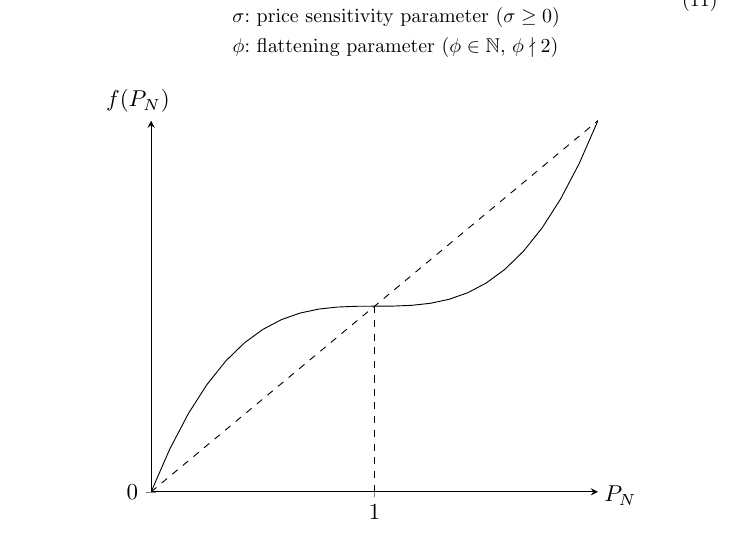
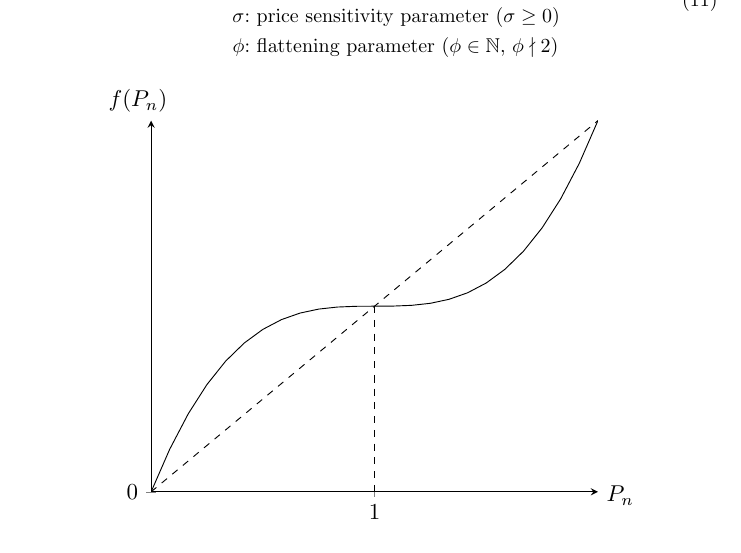
Before and after one commit to Synthetixio/deprecated-whitepaper, a LaTeX paper (whitepaper.tex, which reads tex/system_description.tex): part of page 13 of 22, cut so that both start at the same text. Compiled offline with pdfLaTeX.

Commit message:
Fix axis labels.

```diff
--- a/tex/system_description.tex
+++ b/tex/system_description.tex
@@ -259,8 +259,8 @@ f(P_{n,t}) &= max(\sigma \cdot (P_{n,t} - 1)^{\phi} + 1, 0) \\
 \begin{tikzpicture}[scale=1.15]
 \begin{axis}[
     axis lines = left,
-    xlabel = $P_N$,
-    ylabel = {$f(P_N)$},
+    xlabel = $P_n$,
+    ylabel = {$f(P_n)$},
     xtick = {1},
     ytick = {0},
     y label style={at={(axis description cs:.15,1.00)}, rotate=270,anchor=south},
```
Also changed, not shown: whitepaper.pdf, tex/system_description.tex (2 more changed lines).
